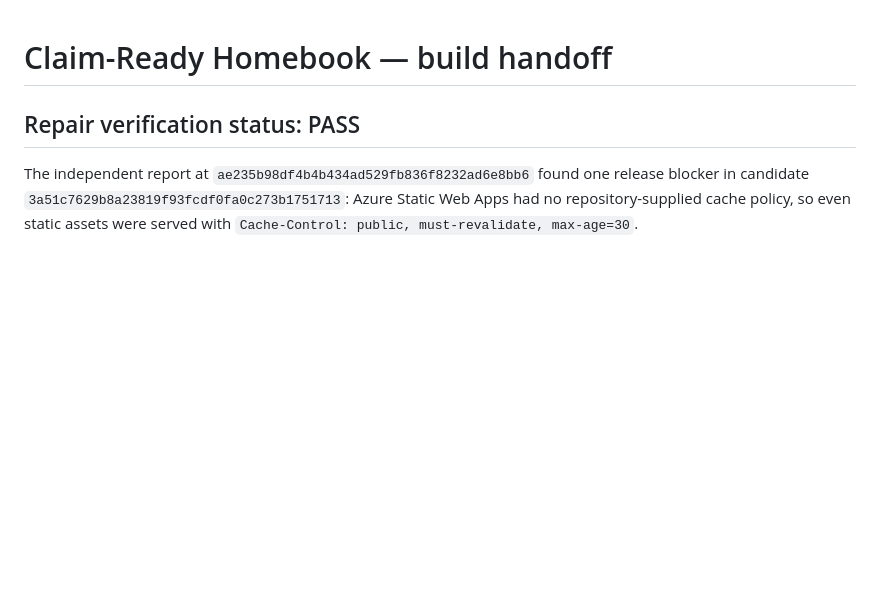
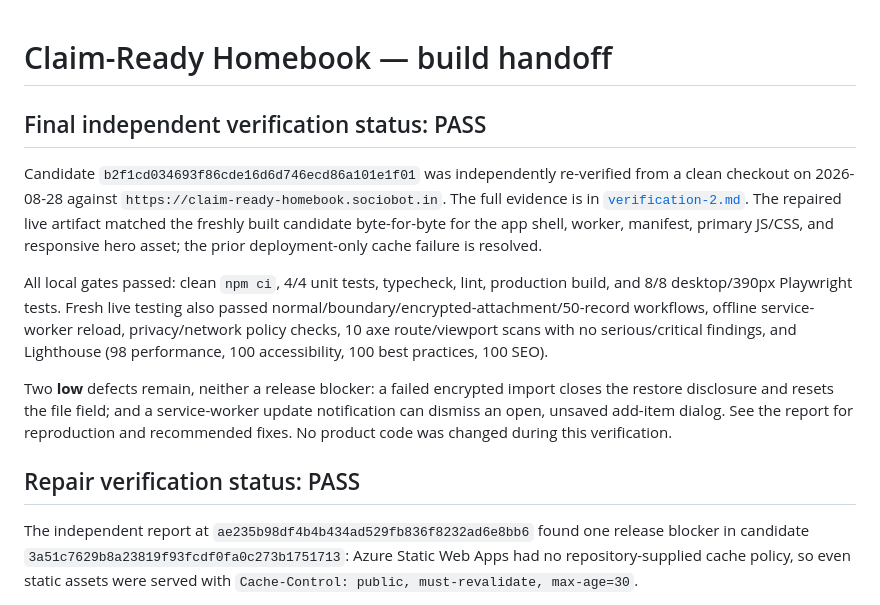
Before and after one commit to B-Divyesh/sf-claim-ready-homebook, a Markdown page: .factory/handoff.md, the part around the change. Drawn GitHub-style; blank space fills up the shorter version.

Commit message:
docs: record final independent verification

```diff
--- a/.factory/handoff.md
+++ b/.factory/handoff.md
@@ -1,4 +1,27 @@
 # Claim-Ready Homebook — build handoff
+
+## Final independent verification status: PASS
+
+Candidate `b2f1cd034693f86cde16d6d746ecd86a101e1f01` was independently
+re-verified from a clean checkout on 2026-08-28 against
+`https://claim-ready-homebook.sociobot.in`. The full evidence is in
+[`verification-2.md`](verification-2.md). The repaired live artifact matched
+the freshly built candidate byte-for-byte for the app shell, worker, manifest,
+primary JS/CSS, and responsive hero asset; the prior deployment-only cache
+failure is resolved.
+
+All local gates passed: clean `npm ci`, 4/4 unit tests, typecheck, lint,
+production build, and 8/8 desktop/390px Playwright tests. Fresh live testing
+also passed normal/boundary/encrypted-attachment/50-record workflows, offline
+service-worker reload, privacy/network policy checks, 10 axe route/viewport
+scans with no serious/critical findings, and Lighthouse (98 performance, 100
+accessibility, 100 best practices, 100 SEO).
+
+Two **low** defects remain, neither a release blocker: a failed encrypted
+import closes the restore disclosure and resets the file field; and a
+service-worker update notification can dismiss an open, unsaved add-item
+dialog. See the report for reproduction and recommended fixes. No product code
+was changed during this verification.
 
 ## Repair verification status: PASS
 
```
Also changed, not shown: .factory/verification-2.md (added, +108 -0 lines).
